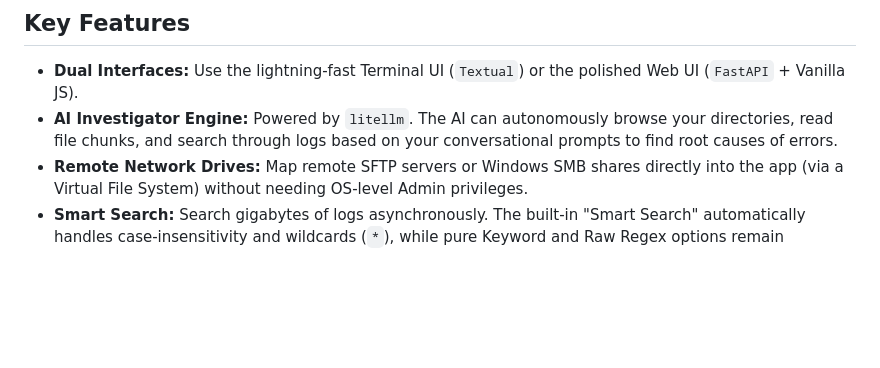
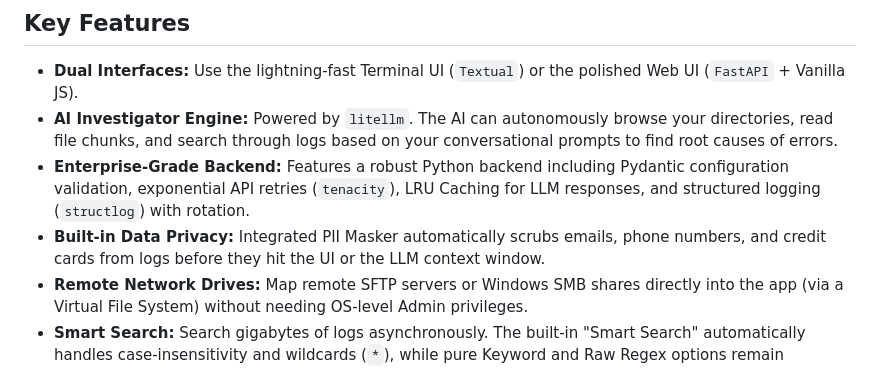
Before and after one commit to cripperzprodigy/cp-log-analyzer-webtui, a Markdown page: README.md, the part around the change. GitHub-like rendering; blank space fills up the shorter version.

Commit message:
docs: map phase 7 enterprise refactoring to project history and readme

```diff
--- a/README.md
+++ b/README.md
@@ -5,6 +5,8 @@ A powerful, cross-platform log analysis tool built entirely in Python. It featur
 ## Key Features
 *   **Dual Interfaces:** Use the lightning-fast Terminal UI (`Textual`) or the polished Web UI (`FastAPI` + Vanilla JS).
 *   **AI Investigator Engine:** Powered by `litellm`. The AI can autonomously browse your directories, read file chunks, and search through logs based on your conversational prompts to find root causes of errors.
+*   **Enterprise-Grade Backend:** Features a robust Python backend including Pydantic configuration validation, exponential API retries (`tenacity`), LRU Caching for LLM responses, and structured logging (`structlog`) with rotation.
+*   **Built-in Data Privacy:** Integrated PII Masker automatically scrubs emails, phone numbers, and credit cards from logs before they hit the UI or the LLM context window.
 *   **Remote Network Drives:** Map remote SFTP servers or Windows SMB shares directly into the app (via a Virtual File System) without needing OS-level Admin privileges.
 *   **Smart Search:** Search gigabytes of logs asynchronously. The built-in "Smart Search" automatically handles case-insensitivity and wildcards (`*`), while pure Keyword and Raw Regex options remain available.
 *   **Highly Portable:** Zero Node.js or NPM required. Setup is completely automated via bootstrap scripts.
```
Also changed, not shown: ai-chat/PROJECT_HISTORY.md (+9 -0 lines), ai-chat/chatpad.md (+15 -0 lines).
